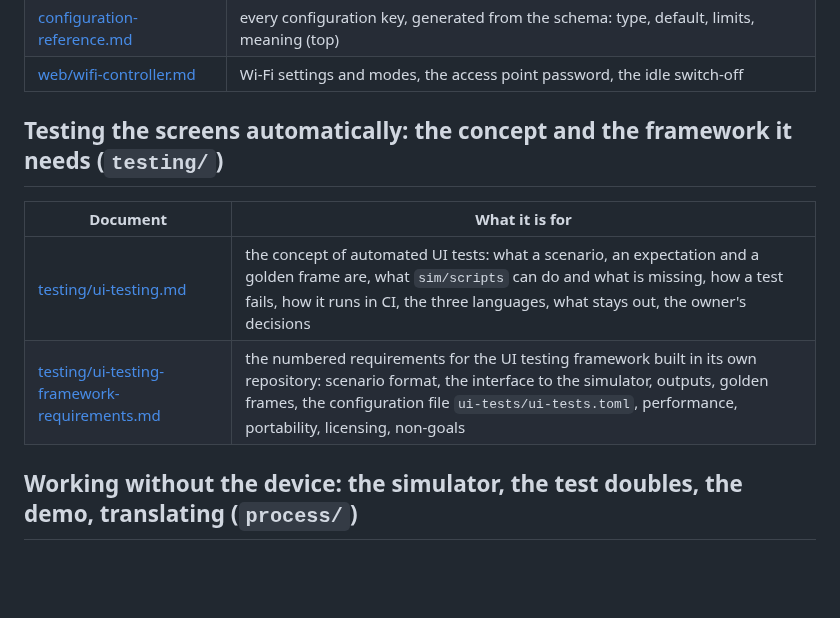
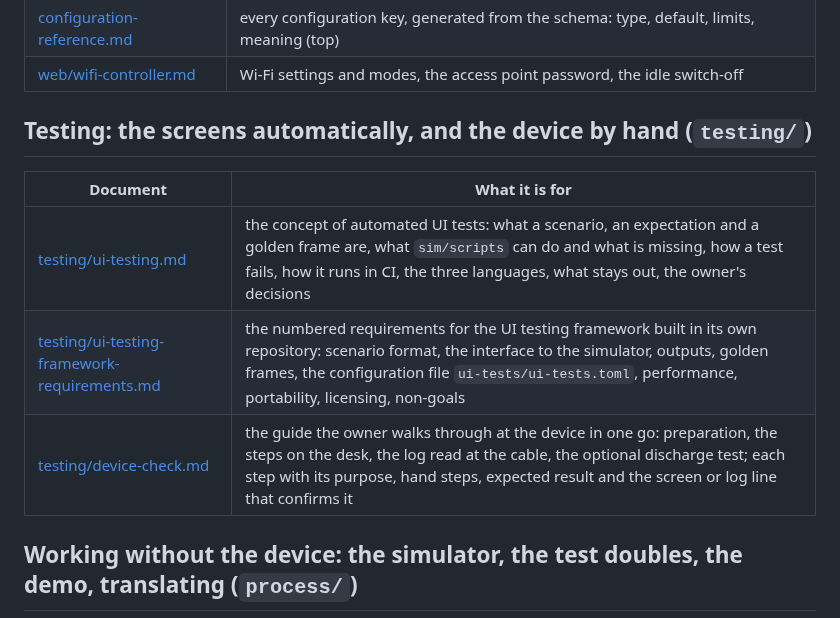
Before and after one commit to paulwilke/Phone-OS, a Markdown page: docs/README.md, the part around the change. GitHub-like rendering; blank space fills up the shorter version.

Commit message:
Add the device check guide: one ordered walk-through for the owner at the device
Co-Authored-By: Claude Sonnet 5.5 <noreply@anthropic.com>

```diff
--- a/docs/README.md
+++ b/docs/README.md
@@ -138,12 +138,13 @@ A document marked "top" lives at the top of `docs/`, not in the folder, because
 | [configuration-reference.md](configuration-reference.md) | every configuration key, generated from the schema: type, default, limits, meaning (top) |
 | [web/wifi-controller.md](web/wifi-controller.md) | Wi-Fi settings and modes, the access point password, the idle switch-off |
 
-## Testing the screens automatically: the concept and the framework it needs (`testing/`)
+## Testing: the screens automatically, and the device by hand (`testing/`)
 
 | Document | What it is for |
 |---|---|
 | [testing/ui-testing.md](testing/ui-testing.md) | the concept of automated UI tests: what a scenario, an expectation and a golden frame are, what `sim/scripts` can do and what is missing, how a test fails, how it runs in CI, the three languages, what stays out, the owner's decisions |
 | [testing/ui-testing-framework-requirements.md](testing/ui-testing-framework-requirements.md) | the numbered requirements for the UI testing framework built in its own repository: scenario format, the interface to the simulator, outputs, golden frames, the configuration file `ui-tests/ui-tests.toml`, performance, portability, licensing, non-goals |
+| [testing/device-check.md](testing/device-check.md) | the guide the owner walks through at the device in one go: preparation, the steps on the desk, the log read at the cable, the optional discharge test; each step with its purpose, hand steps, expected result and the screen or log line that confirms it |
 
 ## Working without the device: the simulator, the test doubles, the demo, translating (`process/`)
 
```
Also changed, not shown: docs/testing/device-check.md (added, +216 -0 lines).
